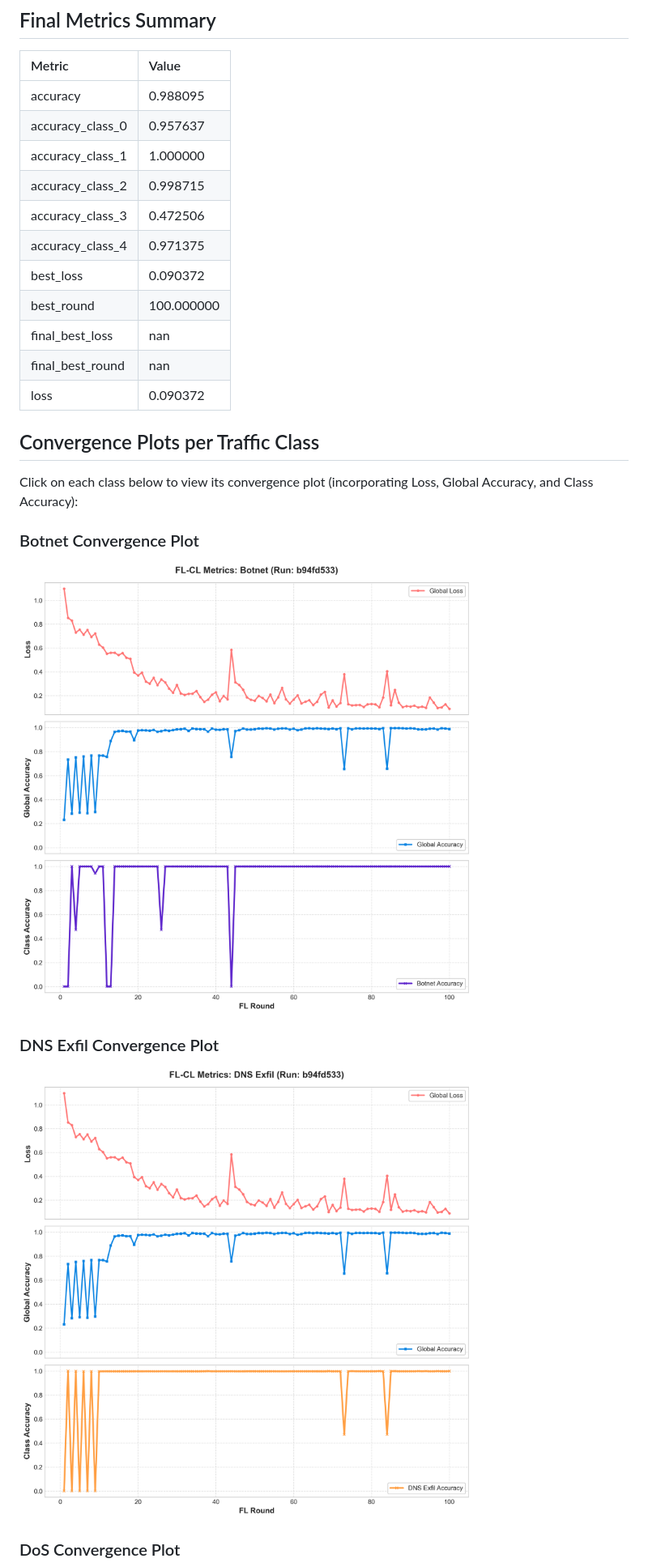
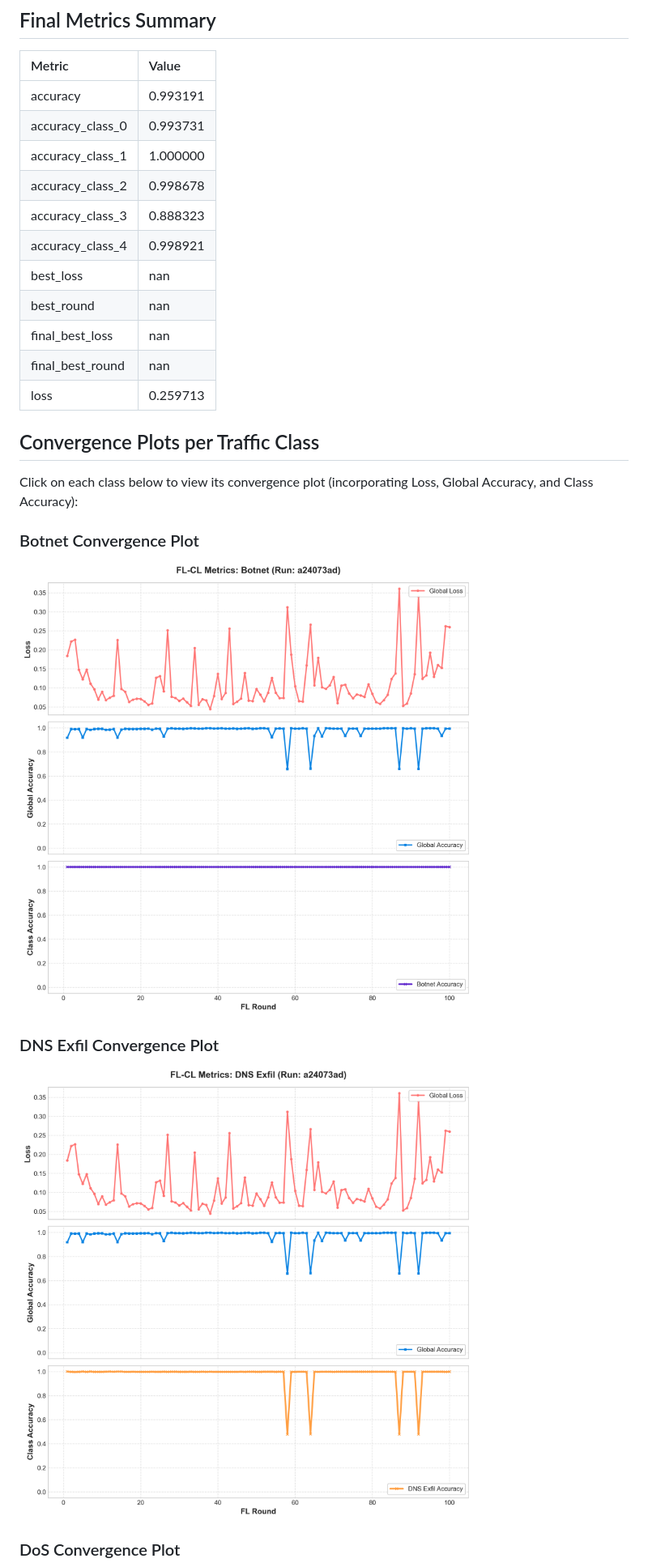
Before and after one commit to rhaffle87/fl-cl, a Markdown page: exports/run_summary.md, the part around the change printed below. Shown: that part at 81% size. GitHub-like rendering; pictures changed too: exports/plots/class_1_botnet.png, exports/plots/class_2_dns_exfil.png.

```diff
--- a/exports/run_summary.md
+++ b/exports/run_summary.md
@@ -8,17 +8,17 @@
 ## Final Metrics Summary
 | Metric | Value |
 |:---|:---|
-| accuracy | 0.988095 |
-| accuracy_class_0 | 0.957637 |
+| accuracy | 0.993191 |
+| accuracy_class_0 | 0.993731 |
 | accuracy_class_1 | 1.000000 |
-| accuracy_class_2 | 0.998715 |
-| accuracy_class_3 | 0.472506 |
-| accuracy_class_4 | 0.971375 |
-| best_loss | 0.090372 |
-| best_round | 100.000000 |
+| accuracy_class_2 | 0.998678 |
+| accuracy_class_3 | 0.888323 |
+| accuracy_class_4 | 0.998921 |
+| best_loss | nan |
+| best_round | nan |
 | final_best_loss | nan |
 | final_best_round | nan |
-| loss | 0.090372 |
+| loss | 0.259713 |
 
 ## Convergence Plots per Traffic Class
 Click on each class below to view its convergence plot (incorporating Loss, Global Accuracy, and Class Accuracy):
```
Also changed, not shown: other parts of exports/run_summary.md (+2 -2 lines), exports/plots/class_0_normal.png, exports/plots/class_3_ssh_brute_force.png, exports/plots/class_4_dos.png, 3 other files.
